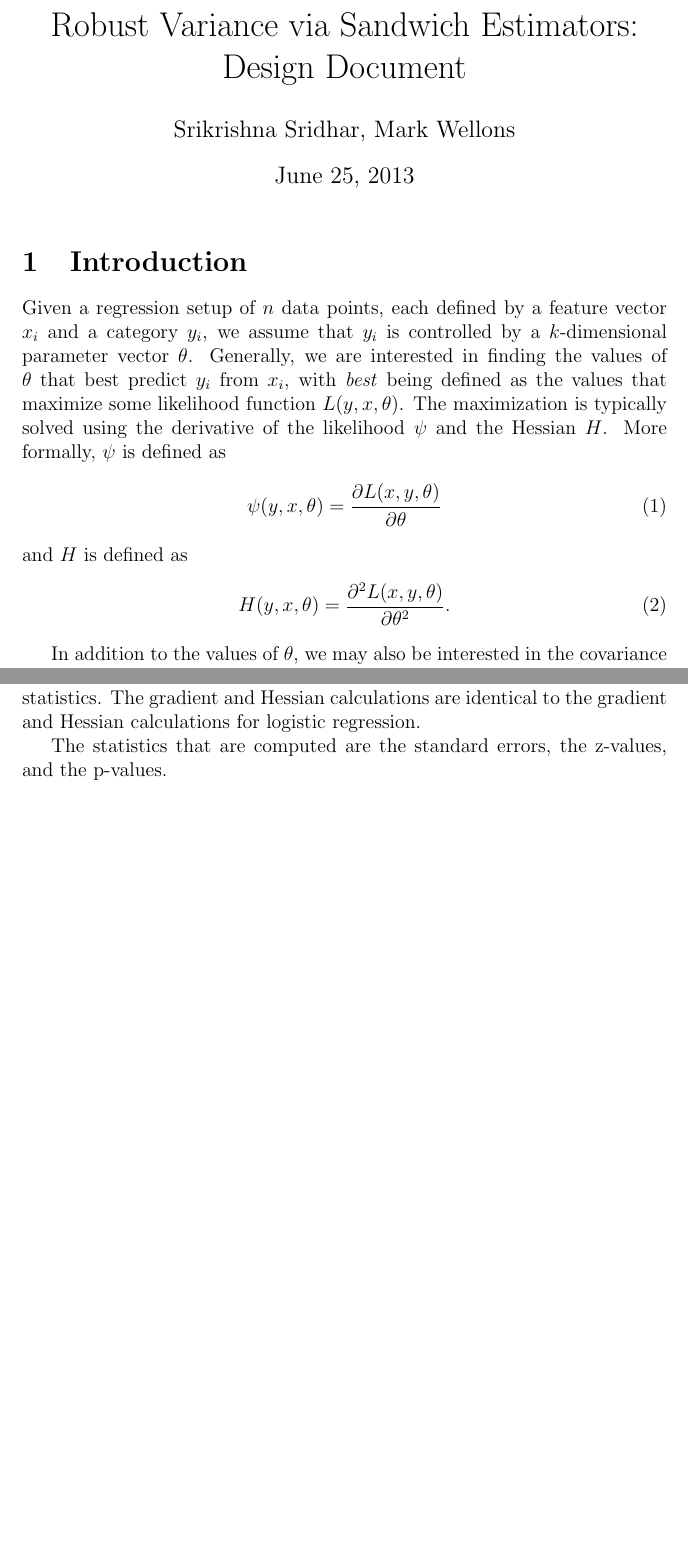
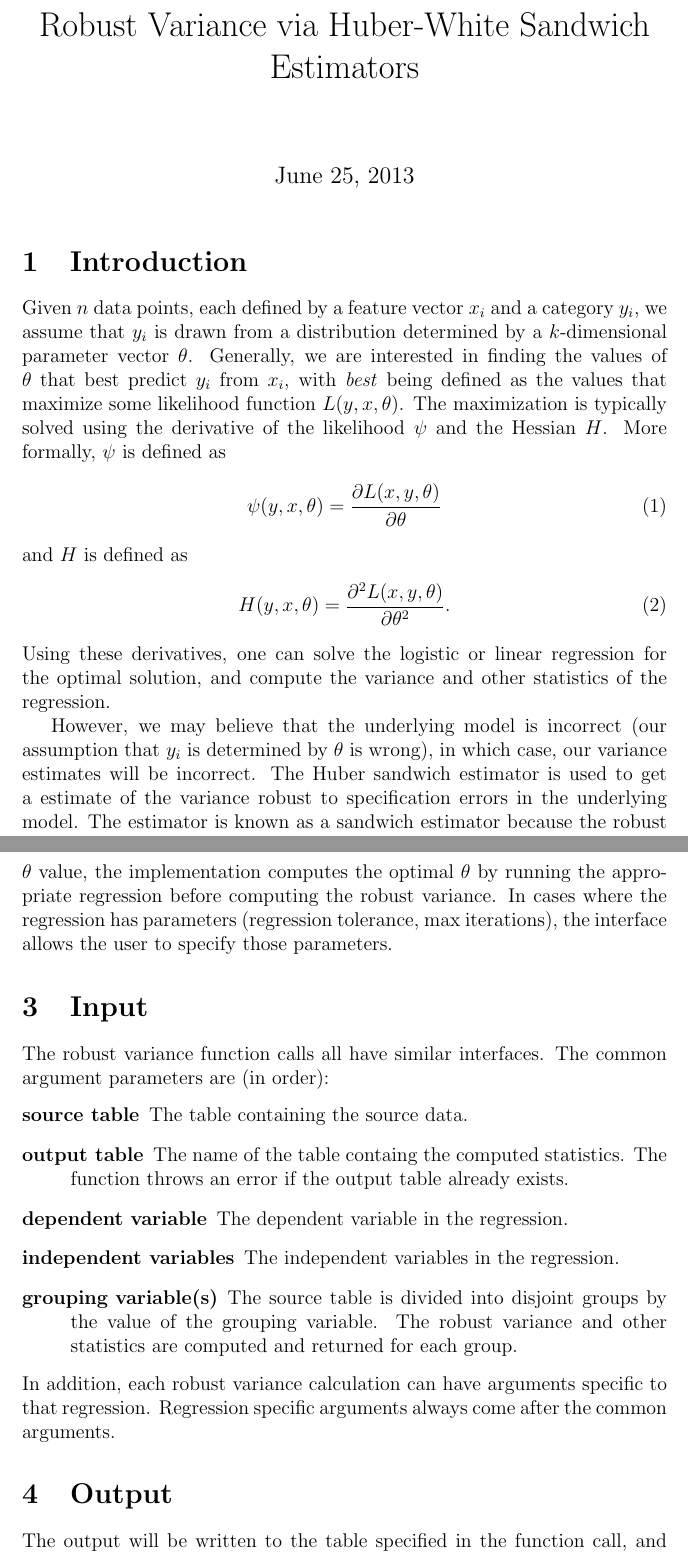
Before and after one commit to mwellons414/sandwichdesigndoc, a LaTeX document (estimators.tex): two parts of pages 1 and 2 of 3 before the commit and two parts of pages 1 and 3 of 3 after it, joined at a grey line, cut so that both start at the same text, the shorter picture padded with empty space. Compiled offline with pdfLaTeX.

Commit message:
Added implementation details

```diff
--- a/estimators.tex
+++ b/estimators.tex
@@ -28,8 +28,8 @@
 % Title
 % ----------------------------------------------------------------------------------------------------
 
-\author{Srikrishna Sridhar, Mark Wellons}
-\title{Robust Variance via Sandwich Estimators: Design Document}
+%\author{Mark Wellons}
+\title{Robust Variance via Huber-White Sandwich Estimators}
 \begin{document}
 \maketitle
 %\large
@@ -39,7 +39,7 @@
 %\normalsize
 
 \section{Introduction}
-Given a regression setup of $n$ data points, each defined by a feature  vector $x_i$ and a category $y_i$, we assume that $y_i$ is controlled by a $k$-dimensional parameter vector $\theta$.  Generally, we are interested in finding the values of $\theta$ that best predict $y_i$ from $x_i$, with \textit{best} being defined as the values that maximize some likelihood function $L(y,x,\theta)$.  The maximization is typically solved using the derivative of the likelihood $\psi$  and the Hessian $H$.  More formally, $\psi$ is defined as
+Given  $n$ data points, each defined by a feature  vector $x_i$ and a category $y_i$, we assume that $y_i$ is drawn from a distribution determined by a $k$-dimensional parameter vector $\theta$.  Generally, we are interested in finding the values of $\theta$ that best predict $y_i$ from $x_i$, with \textit{best} being defined as the values that maximize some likelihood function $L(y,x,\theta)$.  The maximization is typically solved using the derivative of the likelihood $\psi$  and the Hessian $H$.  More formally, $\psi$ is defined as
 \begin{align}
 \psi(y,x, \theta) = \frac{\partial L(x,y,\theta)}{\partial \theta}
 \end{align}
@@ -47,10 +47,10 @@ and $H$ is defined as
 \begin{align}
 H(y,x, \theta) = \frac{\partial^2 L(x,y,\theta)}{\partial \theta^2}.
 \end{align}
+Using these derivatives, one can solve the logistic or linear regression for the optimal solution, and compute the variance and other statistics of the regression.
 
 
-
-In addition to the values of $\theta$, we may also be interested in the covariance matrix $S(\theta)$ of $\theta$.  This can be expressed in a \textit{sandwich formulation}, of the form
+However, we may believe that the underlying model is incorrect (our assumption that  $y_i$ is determined by $\theta$ is wrong), in which case, our variance estimates will be incorrect.  The Huber sandwich estimator is used to get a estimate of the variance robust to specification errors in the underlying model.  The estimator is known as a sandwich estimator because the robust covariance matrix $S(\theta)$ of $\theta$ can be expressed in a \textit{sandwich formulation}, of the form
 \begin{align}
 S(\theta) = B(\theta) M(\theta) B(\theta).
 \end{align}
@@ -98,6 +98,17 @@ Here we describe the Huber-White implementation for each regression.
+We note that the Hessian and derivative both depend on $\theta$, so the variance estimates will also depend on $\theta$.  Rather than allow the user to specify a $\theta$ value, the implementation computes the optimal $\theta$ by running the appropriate regression  before computing the robust variance.  In cases where the regression has parameters (regression tolerance, max iterations), the interface allows the user to specify those parameters.
 
 
-\subsection{Linear Regression}
+\section{Input}
+	The robust variance function calls all have similar interfaces.  The common argument parameters are (in order):
+\begin{description}
+\item [source table] The table containing the source data.
+\item [output table] The name of the table containg the computed statistics.  The function throws an error if the output table already exists.
+\item [dependent variable] The dependent variable in the regression.
+\item [independent variables]  The independent variables in the regression.
+\item [grouping variable(s)]  The source table is divided into disjoint groups by the value of the grouping variable.  The robust variance and other statistics are computed and returned for each group.
+\end{description}
+	In addition, each robust variance calculation can have arguments specific to that regression.  Regression specific arguments  always come after the common arguments.
 
-\subsection{Logistic Regression}
-The Huber-White sandwich estimator is implemented for logistic regression mimics the same framework for the logistic regression implementations, doing the gradient and Hessian calculation in  parallel.
+\section{Output}
+	The output will be written to the table specified in the function call, and includes:
+\begin{description}
@@ -104,6 +120,3 @@ The Huber-White sandwich estimator is implemented for logistic regression mimics
 
-This framework breaks the computation into three steps: \textit{transition} step, the \textit{merge states} step, and the \textit{final} step.  The transition step computes the gradient and Hessian contribution from each row in the data matrix. The merge step sum two or more steps together.  The final step computes the inverse of the Hessian, the coefficients of the sandwich operator, and several statistics.  The gradient and Hessian calculations are identical to the gradient and Hessian calculations for logistic regression.
 
-The statistics that are computed are the standard errors, the z-values, and the p-values.
-\subsection{Multinomial Logistic Regression}
 
```
Also changed, not shown: estimators.tex (18 more changed lines).
